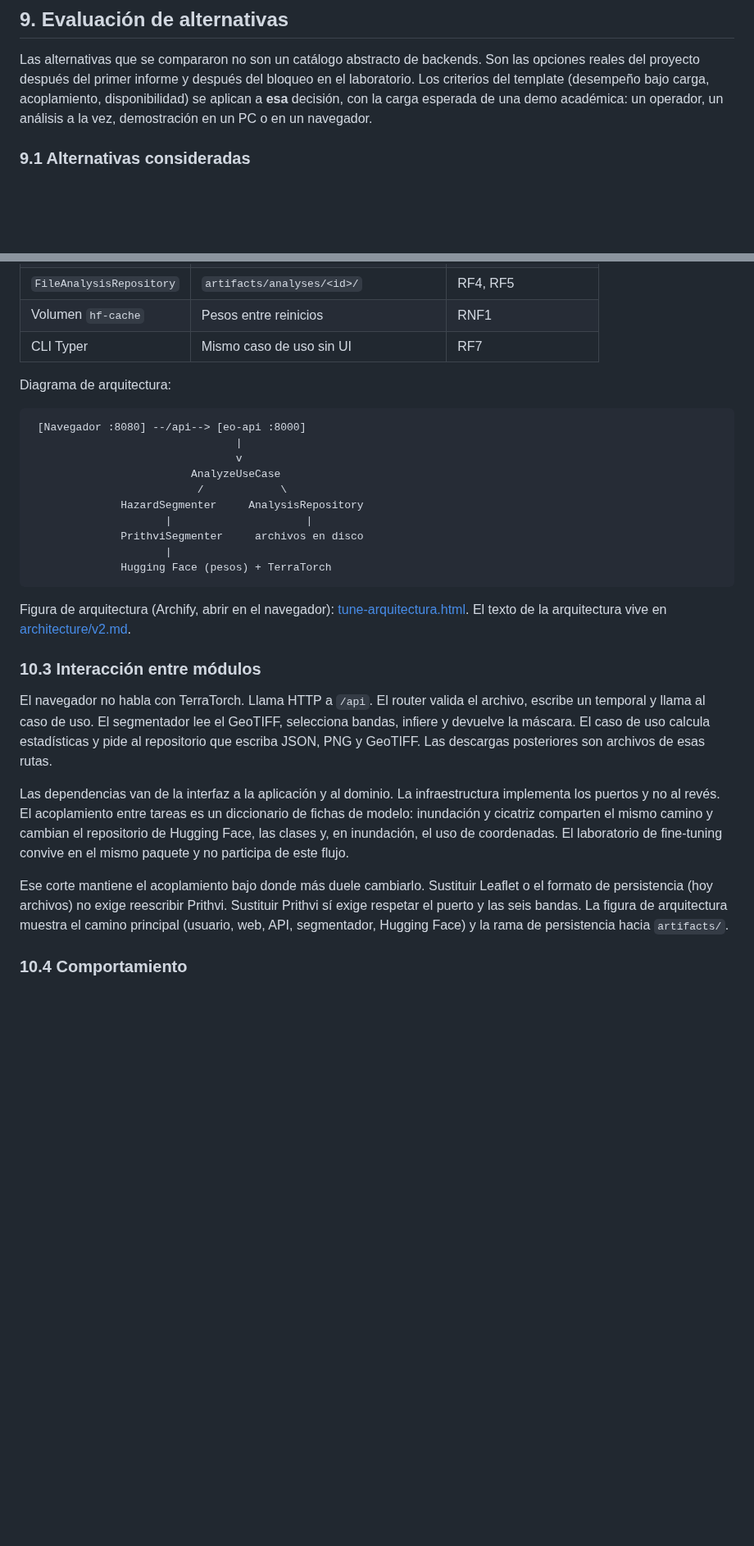
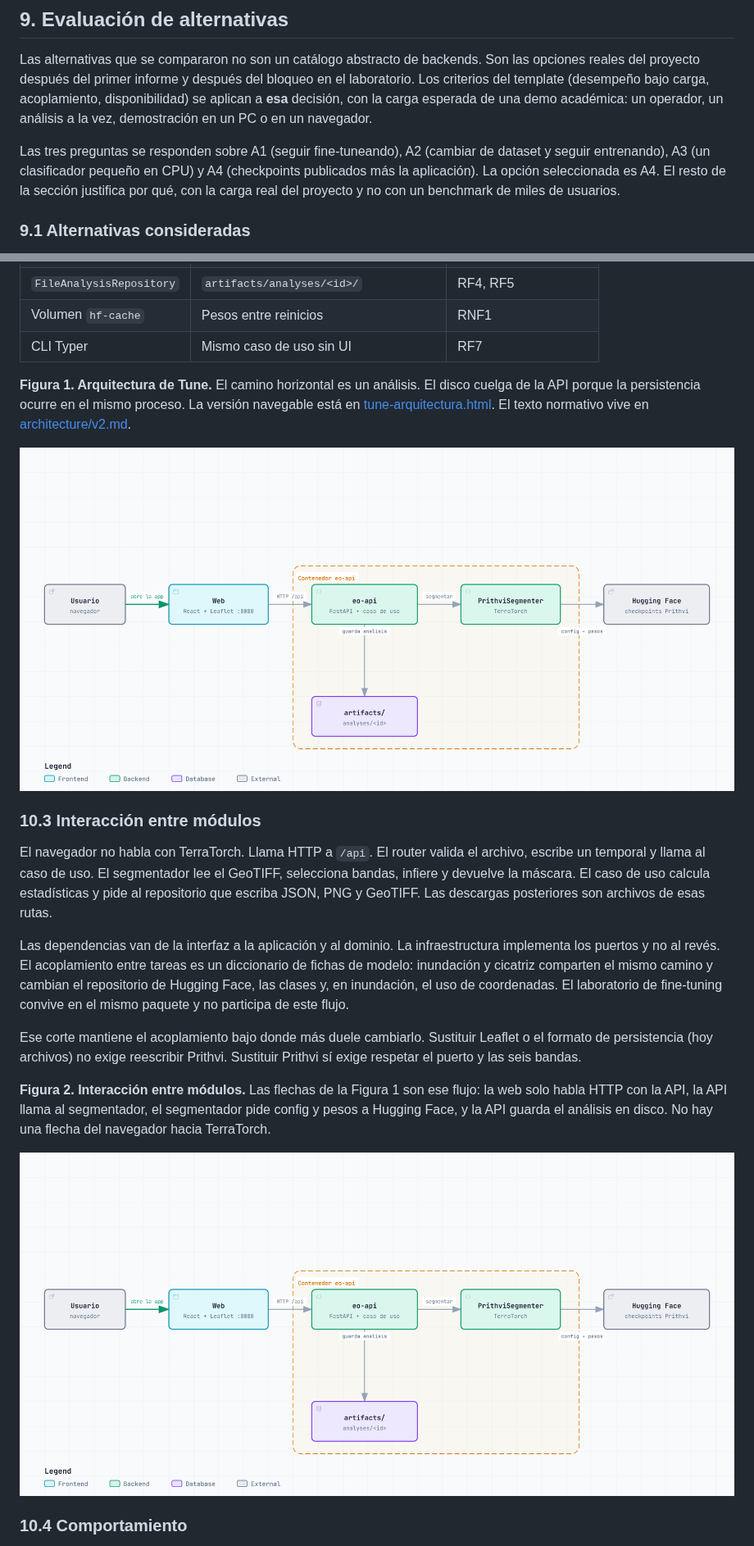
Before and after one commit to Charlsz/Tune, a Markdown page: docs/SegundoInforme.md, 2 parts joined by grey strips. Shown at 82% size. Drawn GitHub-style; pictures changed too: docs/diagrams/tune-arquitectura.png (added); blank space fills up the shorter version.

````diff
--- a/docs/SegundoInforme.md
+++ b/docs/SegundoInforme.md
@@ -325,6 +337,8 @@ Desempeño, seguridad y usabilidad se declaran al tamaño de la demo. No hay usu
 
 Las alternativas que se compararon no son un catálogo abstracto de backends. Son las opciones reales del proyecto después del primer informe y después del bloqueo en el laboratorio. Los criterios del template (desempeño bajo carga, acoplamiento, disponibilidad) se aplican a **esa** decisión, con la carga esperada de una demo académica: un operador, un análisis a la vez, demostración en un PC o en un navegador.
 
+Las tres preguntas se responden sobre A1 (seguir fine-tuneando), A2 (cambiar de dataset y seguir entrenando), A3 (un clasificador pequeño en CPU) y A4 (checkpoints publicados más la aplicación). La opción seleccionada es A4. El resto de la sección justifica por qué, con la carga real del proyecto y no con un benchmark de miles de usuarios.
+
 ### 9.1 Alternativas consideradas
 
 **A1. Mantener el fine-tuning propio como núcleo** (baseline FP32 full fine-tuning versus LoRA+FP16, mismo dataset y mismo Prithvi, umbrales de mIoU 0,60 y caída máxima 0,02). Es el planteamiento del primer informe. Produce evidencia de eficiencia si las dos corridas terminan en el mismo hardware. Exige GPU, horas de reloj e imagen Docker PyTorch+CUDA. Entre el 17 y el 21 de septiembre esa imagen no terminó de descargarse en la máquina de la universidad, y el código de entrenamiento aún contenía errores que habrían anulado la tabla. Sin corrida no hay métrica que defender.
@@ -389,22 +405,9 @@ Esa forma se dibuja en la figura de arquitectura de la sección 10.2. El camino
 | Volumen `hf-cache` | Pesos entre reinicios | RNF1 |
 | CLI Typer | Mismo caso de uso sin UI | RF7 |
 
-Diagrama de arquitectura:
+**Figura 1. Arquitectura de Tune.** El camino horizontal es un análisis. El disco cuelga de la API porque la persistencia ocurre en el mismo proceso. La versión navegable está en [tune-arquitectura.html](./diagrams/tune-arquitectura.html). El texto normativo vive en [architecture/v2.md](./architecture/v2.md).
 
-```text
- [Navegador :8080] --/api--> [eo-api :8000]
-                                |
-                                v
-                         AnalyzeUseCase
-                          /            \
-              HazardSegmenter     AnalysisRepository
-                     |                     |
-              PrithviSegmenter     archivos en disco
-                     |
-              Hugging Face (pesos) + TerraTorch
-```
-
-Figura de arquitectura (Archify, abrir en el navegador): [tune-arquitectura.html](./diagrams/tune-arquitectura.html). El texto de la arquitectura vive en [architecture/v2.md](./architecture/v2.md).
+![Figura 1. Arquitectura de Tune: usuario, web, API, Prithvi y disco de análisis](./diagrams/tune-arquitectura.png)
 
 ### 10.3 Interacción entre módulos
 
@@ -412,7 +415,11 @@ El navegador no habla con TerraTorch. Llama HTTP a `/api`. El router valida el a
 
 Las dependencias van de la interfaz a la aplicación y al dominio. La infraestructura implementa los puertos y no al revés. El acoplamiento entre tareas es un diccionario de fichas de modelo: inundación y cicatriz comparten el mismo camino y cambian el repositorio de Hugging Face, las clases y, en inundación, el uso de coordenadas. El laboratorio de fine-tuning convive en el mismo paquete y no participa de este flujo.
 
-Ese corte mantiene el acoplamiento bajo donde más duele cambiarlo. Sustituir Leaflet o el formato de persistencia (hoy archivos) no exige reescribir Prithvi. Sustituir Prithvi sí exige respetar el puerto y las seis bandas. La figura de arquitectura muestra el camino principal (usuario, web, API, segmentador, Hugging Face) y la rama de persistencia hacia `artifacts/`.
+Ese corte mantiene el acoplamiento bajo donde más duele cambiarlo. Sustituir Leaflet o el formato de persistencia (hoy archivos) no exige reescribir Prithvi. Sustituir Prithvi sí exige respetar el puerto y las seis bandas.
+
+**Figura 2. Interacción entre módulos.** Las flechas de la Figura 1 son ese flujo: la web solo habla HTTP con la API, la API llama al segmentador, el segmentador pide config y pesos a Hugging Face, y la API guarda el análisis en disco. No hay una flecha del navegador hacia TerraTorch.
+
+![Figura 2. Interacción entre módulos en el camino de un análisis](./diagrams/tune-arquitectura.png)
 
 ### 10.4 Comportamiento
 
````
Also changed, not shown: other parts of docs/SegundoInforme.md (+25 -3 lines), docs/diagrams/tune-analisis.png (added), docs/diagrams/tune-rechazo.png (added).
